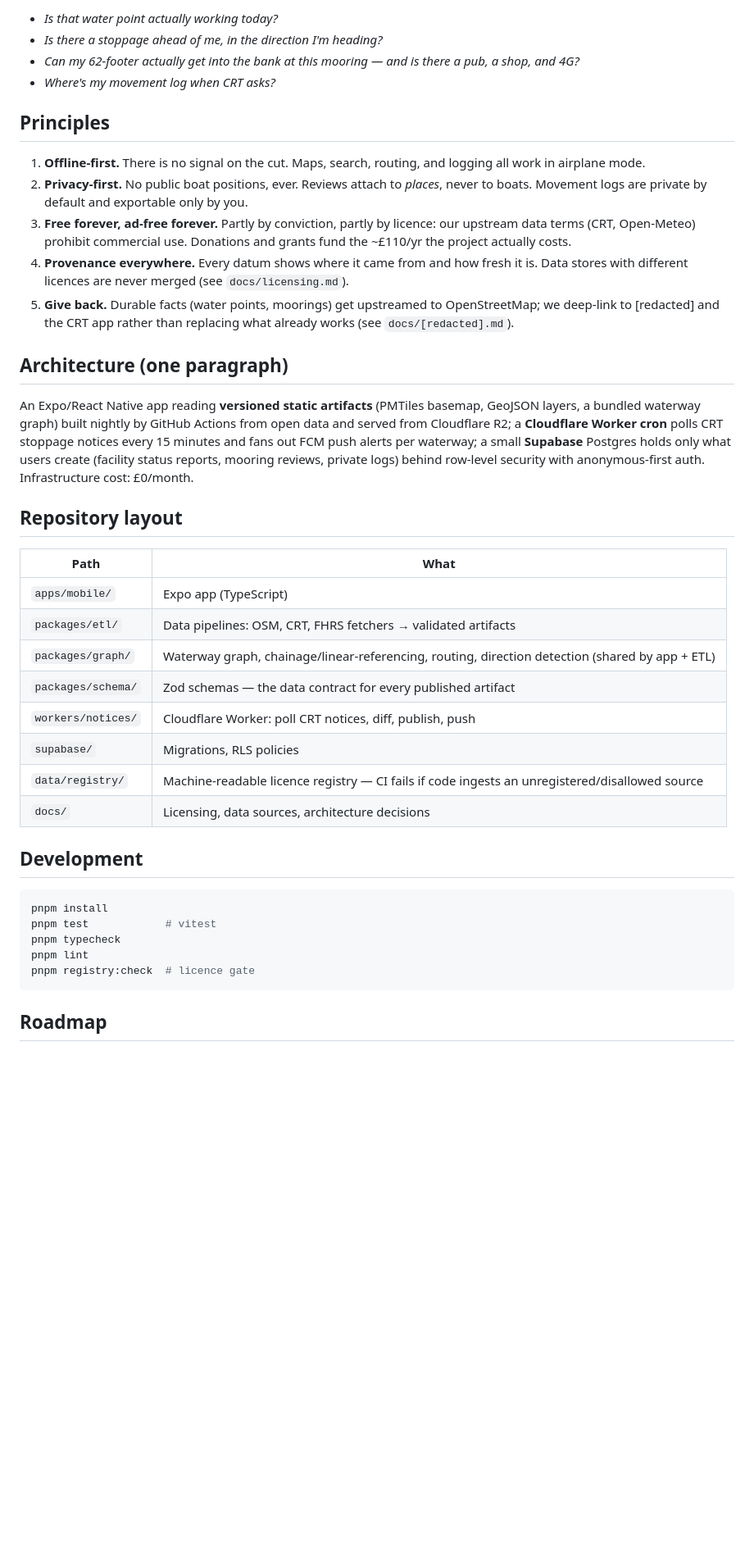
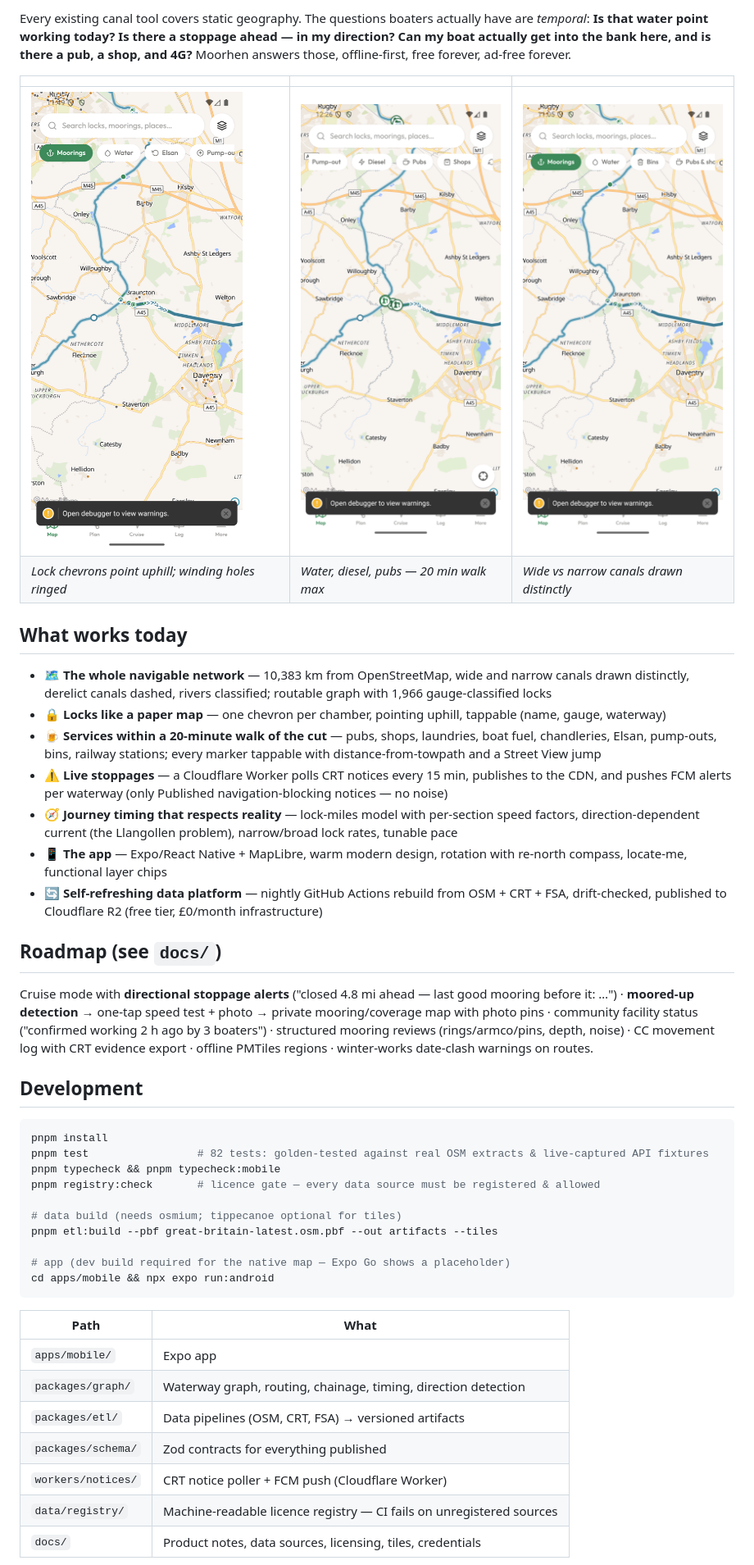
Before and after one commit to lovelaced/moorhen, a Markdown page: README.md, the part around one of its changes. Shown at 82% size. Rendered like a GitHub page; pictures changed too: docs/images/map-badges.png (added), docs/images/map-home.png (added), docs/images/map-locks.png (added); blank space fills up the shorter version.

````diff
--- a/README.md
+++ b/README.md
@@ -6,43 +8,47 @@ Moorhen combines every open data source about the UK waterways (Canal & River Tr
 
-- _Is that water point actually working today?_
-- _Is there a stoppage ahead of me, in the direction I'm heading?_
-- _Can my 62-footer actually get into the bank at this mooring — and is there a pub, a shop, and 4G?_
-- _Where's my movement log when CRT asks?_
+Every existing canal tool covers static geography. The questions boaters actually have are _temporal_: **Is that water point working today? Is there a stoppage ahead — in my direction? Can my boat actually get into the bank here, and is there a pub, a shop, and 4G?** Moorhen answers those, offline-first, free forever, ad-free forever.
 
-## Principles
+|                                                    |                                               |                                          |
+| -------------------------------------------------- | --------------------------------------------- | ---------------------------------------- |
+| ![Locks with direction](docs/images/map-locks.png) | ![Service badges](docs/images/map-badges.png) | ![Map home](docs/images/map-home.png)    |
+| _Lock chevrons point uphill; winding holes ringed_ | _Water, diesel, pubs — 20 min walk max_       | _Wide vs narrow canals drawn distinctly_ |
 
-1. **Offline-first.** There is no signal on the cut. Maps, search, routing, and logging all work in airplane mode.
-2. **Privacy-first.** No public boat positions, ever. Reviews attach to _places_, never to boats. Movement logs are private by default and exportable only by you.
-3. **Free forever, ad-free forever.** Partly by conviction, partly by licence: our upstream data terms (CRT, Open-Meteo) prohibit commercial use. Donations and grants fund the ~£110/yr the project actually costs.
-4. **Provenance everywhere.** Every datum shows where it came from and how fresh it is. Data stores with different licences are never merged (see `docs/licensing.md`).
-5. **Give back.** Durable facts (water points, moorings) get upstreamed to OpenStreetMap; we deep-link to [redacted] and the CRT app rather than replacing what already works (see `docs/[redacted].md`).
+## What works today
 
-## Architecture (one paragraph)
+- 🗺️ **The whole navigable network** — 10,383 km from OpenStreetMap, wide and narrow canals drawn distinctly, derelict canals dashed, rivers classified; routable graph with 1,966 gauge-classified locks
+- 🔒 **Locks like a paper map** — one chevron per chamber, pointing uphill, tappable (name, gauge, waterway)
+- 🍺 **Services within a 20-minute walk of the cut** — pubs, shops, laundries, boat fuel, chandleries, Elsan, pump-outs, bins, railway stations; every marker tappable with distance-from-towpath and a Street View jump
+- ⚠️ **Live stoppages** — a Cloudflare Worker polls CRT notices every 15 min, publishes to the CDN, and pushes FCM alerts per waterway (only Published navigation-blocking notices — no noise)
+- 🧭 **Journey timing that respects reality** — lock-miles model with per-section speed factors, direction-dependent current (the Llangollen problem), narrow/broad lock rates, tunable pace
+- 📱 **The app** — Expo/React Native + MapLibre, warm modern design, rotation with re-north compass, locate-me, functional layer chips
+- 🔄 **Self-refreshing data platform** — nightly GitHub Actions rebuild from OSM + CRT + FSA, drift-checked, published to Cloudflare R2 (free tier, £0/month infrastructure)
 
-An Expo/React Native app reading **versioned static artifacts** (PMTiles basemap, GeoJSON layers, a bundled waterway graph) built nightly by GitHub Actions from open data and served from Cloudflare R2; a **Cloudflare Worker cron** polls CRT stoppage notices every 15 minutes and fans out FCM push alerts per waterway; a small **Supabase** Postgres holds only what users create (facility status reports, mooring reviews, private logs) behind row-level security with anonymous-first auth. Infrastructure cost: £0/month.
+## Roadmap (see `docs/`)
 
-## Repository layout
-
-| Path               | What                                                                                            |
-| ------------------ | ----------------------------------------------------------------------------------------------- |
-| `apps/mobile/`     | Expo app (TypeScript)                                                                           |
-| `packages/etl/`    | Data pipelines: OSM, CRT, FHRS fetchers → validated artifacts                                   |
-| `packages/graph/`  | Waterway graph, chainage/linear-referencing, routing, direction detection (shared by app + ETL) |
-| `packages/schema/` | Zod schemas — the data contract for every published artifact                                    |
-| `workers/notices/` | Cloudflare Worker: poll CRT notices, diff, publish, push                                        |
-| `supabase/`        | Migrations, RLS policies                                                                        |
-| `data/registry/`   | Machine-readable licence registry — CI fails if code ingests an unregistered/disallowed source  |
-| `docs/`            | Licensing, data sources, architecture decisions                                                 |
+Cruise mode with **directional stoppage alerts** ("closed 4.8 mi ahead — last good mooring before it: …") · **moored-up detection** → one-tap speed test + photo → private mooring/coverage map with photo pins · community facility status ("confirmed working 2 h ago by 3 boaters") · structured mooring reviews (rings/armco/pins, depth, noise) · CC movement log with CRT evidence export · offline PMTiles regions · winter-works date-clash warnings on routes.
 
 ## Development
 
 ```sh
 pnpm install
-pnpm test            # vitest
-pnpm typecheck
-pnpm lint
-pnpm registry:check  # licence gate
+pnpm test                 # 82 tests: golden-tested against real OSM extracts & live-captured API fixtures
+pnpm typecheck && pnpm typecheck:mobile
+pnpm registry:check       # licence gate — every data source must be registered & allowed
+
+# data build (needs osmium; tippecanoe optional for tiles)
+pnpm etl:build --pbf great-britain-latest.osm.pbf --out artifacts --tiles
+
+# app (dev build required for the native map — Expo Go shows a placeholder)
+cd apps/mobile && npx expo run:android
 ```
 
-## Roadmap
+| Path               | What                                                                 |
+| ------------------ | -------------------------------------------------------------------- |
+| `apps/mobile/`     | Expo app                                                             |
+| `packages/graph/`  | Waterway graph, routing, chainage, timing, direction detection       |
+| `packages/etl/`    | Data pipelines (OSM, CRT, FSA) → versioned artifacts                 |
+| `packages/schema/` | Zod contracts for everything published                               |
+| `workers/notices/` | CRT notice poller + FCM push (Cloudflare Worker)                     |
+| `data/registry/`   | Machine-readable licence registry — CI fails on unregistered sources |
+| `docs/`            | Product notes, data sources, licensing, tiles, credentials           |
 
````
Also changed, not shown: other parts of README.md (+15 -12 lines), 3 other files.
